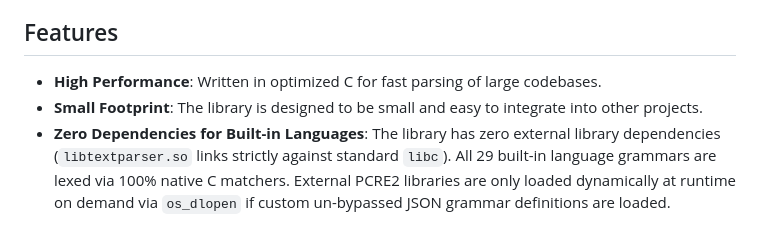
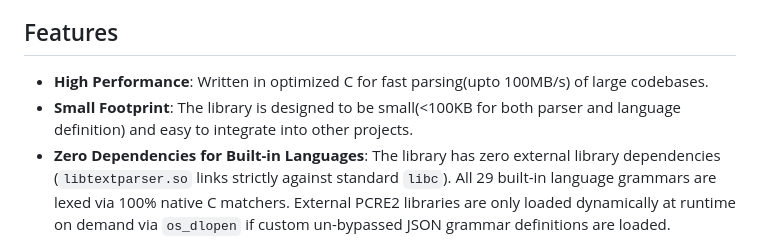
Before and after one commit to bokic/textparser, a Markdown page: README.md, the part around the change. Rendered like a GitHub page.

```diff
--- a/README.md
+++ b/README.md
@@ -7,8 +7,8 @@ It has a flexible architecture making it easy to add new languages.
 
 ## Features
 
-- **High Performance**: Written in optimized C for fast parsing of large codebases.
-- **Small Footprint**: The library is designed to be small and easy to integrate into other projects.
+- **High Performance**: Written in optimized C for fast parsing(upto 100MB/s) of large codebases.
+- **Small Footprint**: The library is designed to be small(<100KB for both parser and language definition) and easy to integrate into other projects.
 - **Zero Dependencies for Built-in Languages**: The library has zero external library dependencies (`libtextparser.so` links strictly against standard `libc`). All 29 built-in language grammars are lexed via 100% native C matchers. External PCRE2 libraries are only loaded dynamically at runtime on demand via `os_dlopen` if custom un-bypassed JSON grammar definitions are loaded.
 - **Concrete Syntax Tree (CST) & Gapless Trivia Retention**: Preserves 100% byte-for-byte source fidelity including delimiters, punctuation, whitespace, and unparsed text as explicit `UNPROCESSED` token nodes (`TEXTPARSER_TOKEN_ID_UNPROCESSED` = -2) such that $\sum \text{token.len} == \text{document\_length}$.
 - **Relative Node Length & Dynamic Offsets**: Tokens store only relative node length (`len`); absolute document offsets are computed dynamically on demand via `textparser_get_token_position(token)`. This eliminates $O(N)$ position-invalidation cascades after edit locations during incremental parsing.
```
